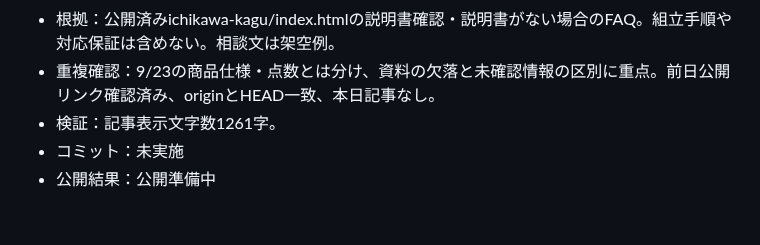
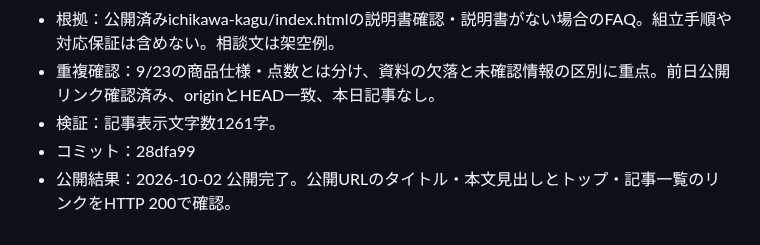
Before and after one commit to nwostar0717-star/takizawa_hp, a Markdown page: docs/daily-article-log.md, the part around the change. Drawn GitHub-style.

Commit message:
Record verified publication for 2026-10-02

```diff
--- a/docs/daily-article-log.md
+++ b/docs/daily-article-log.md
@@ -207,5 +207,5 @@
 - 根拠：公開済みichikawa-kagu/index.htmlの説明書確認・説明書がない場合のFAQ。組立手順や対応保証は含めない。相談文は架空例。
 - 重複確認：9/23の商品仕様・点数とは分け、資料の欠落と未確認情報の区別に重点。前日公開リンク確認済み、originとHEAD一致、本日記事なし。
 - 検証：記事表示文字数1261字。
-- コミット：未実施
-- 公開結果：公開準備中
+- コミット：28dfa99
+- 公開結果：2026-10-02 公開完了。公開URLのタイトル・本文見出しとトップ・記事一覧のリンクをHTTP 200で確認。
```
